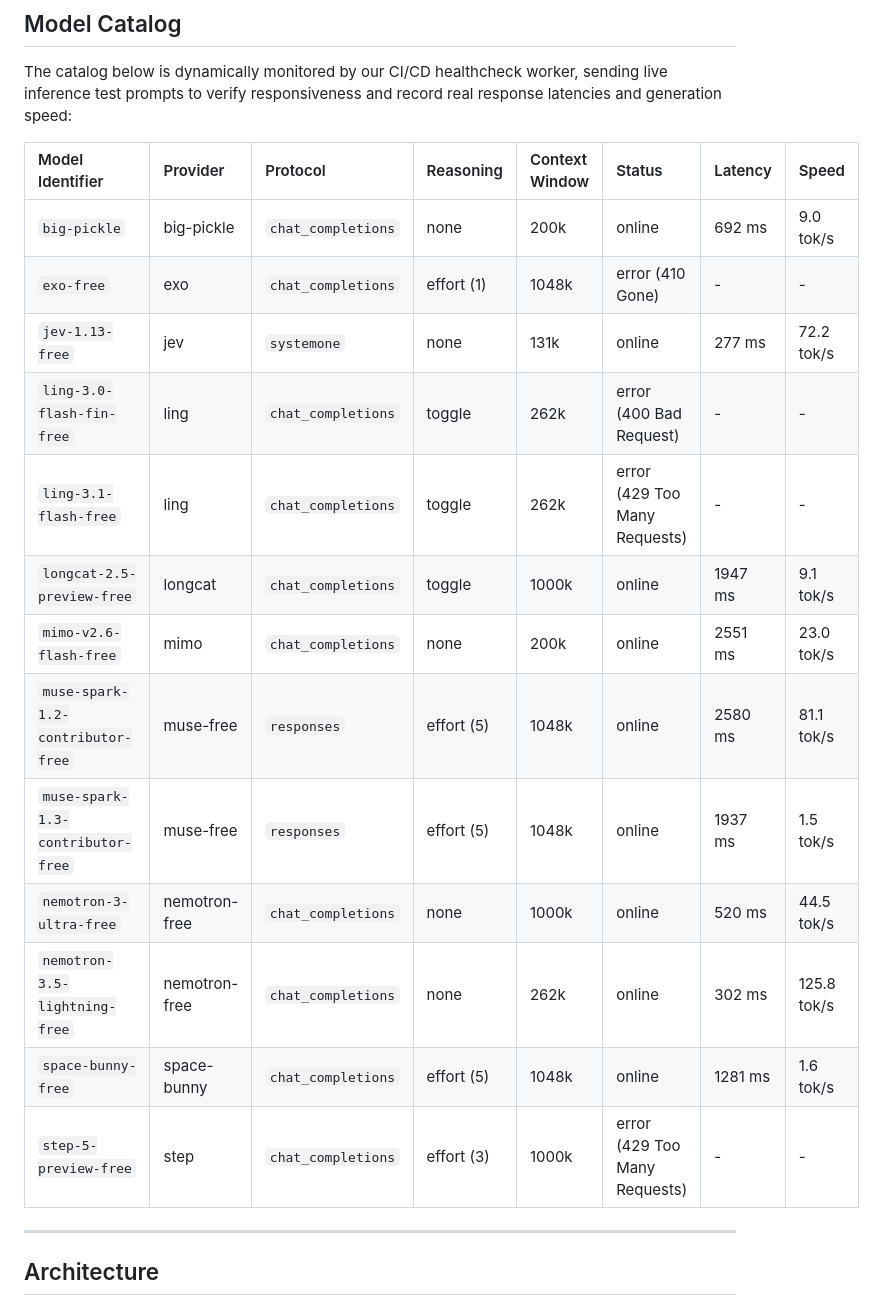
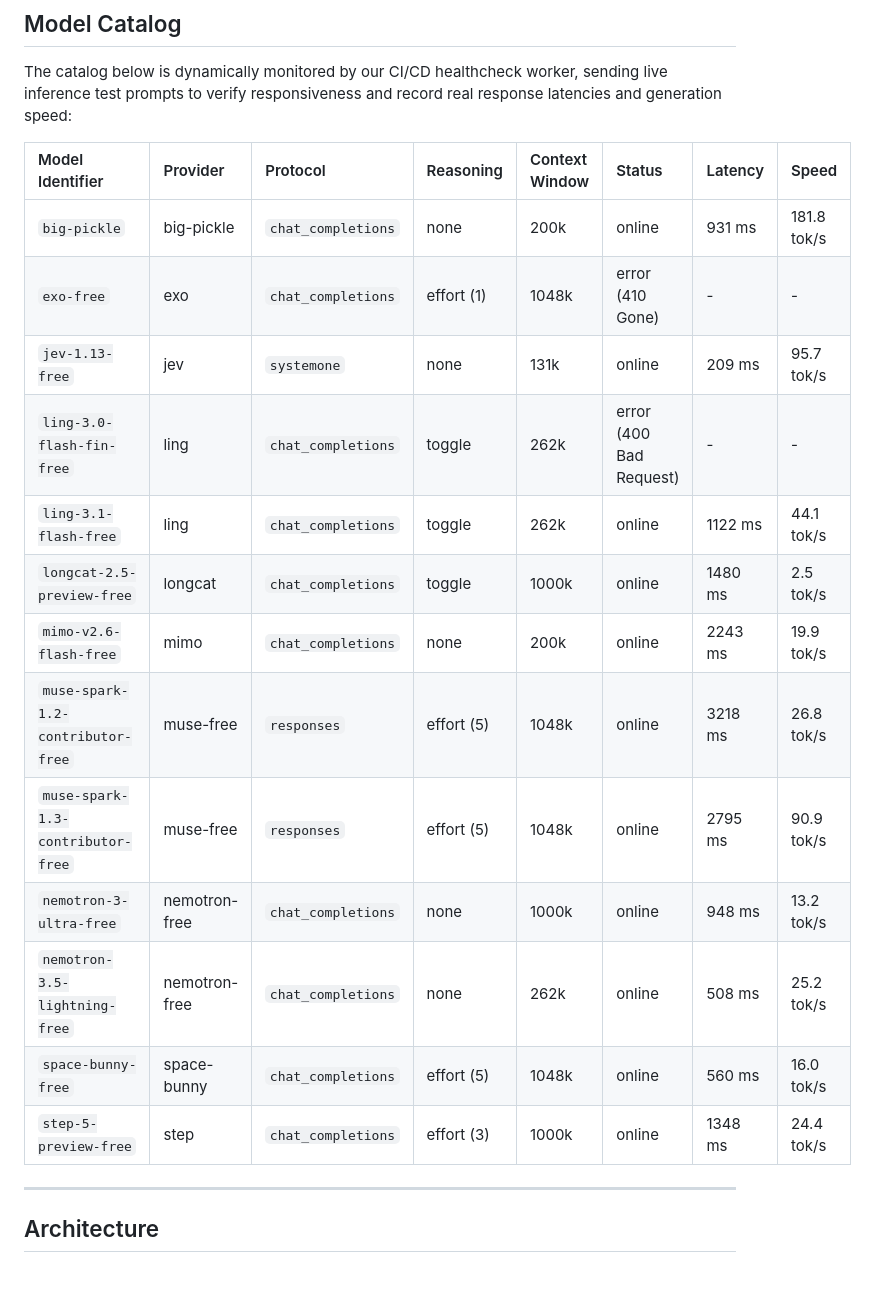
Before and after one commit to Dari-OS/rudra-proxy, a Markdown page: README.md, the part around the change. Drawn GitHub-style; blank space fills up the shorter version.

Commit message:
docs: update live probed model catalog table [skip ci]

```diff
--- a/README.md
+++ b/README.md
@@ -61,19 +61,19 @@ The catalog below is dynamically monitored by our CI/CD healthcheck worker, send
 <!-- MODEL_TABLE_START -->
 | Model Identifier | Provider | Protocol | Reasoning | Context Window | Status | Latency | Speed |
 | :--- | :--- | :--- | :--- | :--- | :--- | :--- | :--- |
-| `big-pickle` | big-pickle | `chat_completions` | none | 200k | online | 692 ms | 9.0 tok/s |
+| `big-pickle` | big-pickle | `chat_completions` | none | 200k | online | 931 ms | 181.8 tok/s |
 | `exo-free` | exo | `chat_completions` | effort (1) | 1048k | error (410 Gone) | - | - |
-| `jev-1.13-free` | jev | `systemone` | none | 131k | online | 277 ms | 72.2 tok/s |
+| `jev-1.13-free` | jev | `systemone` | none | 131k | online | 209 ms | 95.7 tok/s |
 | `ling-3.0-flash-fin-free` | ling | `chat_completions` | toggle | 262k | error (400 Bad Request) | - | - |
-| `ling-3.1-flash-free` | ling | `chat_completions` | toggle | 262k | error (429 Too Many Requests) | - | - |
-| `longcat-2.5-preview-free` | longcat | `chat_completions` | toggle | 1000k | online | 1947 ms | 9.1 tok/s |
-| `mimo-v2.6-flash-free` | mimo | `chat_completions` | none | 200k | online | 2551 ms | 23.0 tok/s |
-| `muse-spark-1.2-contributor-free` | muse-free | `responses` | effort (5) | 1048k | online | 2580 ms | 81.1 tok/s |
-| `muse-spark-1.3-contributor-free` | muse-free | `responses` | effort (5) | 1048k | online | 1937 ms | 1.5 tok/s |
-| `nemotron-3-ultra-free` | nemotron-free | `chat_completions` | none | 1000k | online | 520 ms | 44.5 tok/s |
-| `nemotron-3.5-lightning-free` | nemotron-free | `chat_completions` | none | 262k | online | 302 ms | 125.8 tok/s |
-| `space-bunny-free` | space-bunny | `chat_completions` | effort (5) | 1048k | online | 1281 ms | 1.6 tok/s |
-| `step-5-preview-free` | step | `chat_completions` | effort (3) | 1000k | error (429 Too Many Requests) | - | - |
+| `ling-3.1-flash-free` | ling | `chat_completions` | toggle | 262k | online | 1122 ms | 44.1 tok/s |
+| `longcat-2.5-preview-free` | longcat | `chat_completions` | toggle | 1000k | online | 1480 ms | 2.5 tok/s |
+| `mimo-v2.6-flash-free` | mimo | `chat_completions` | none | 200k | online | 2243 ms | 19.9 tok/s |
+| `muse-spark-1.2-contributor-free` | muse-free | `responses` | effort (5) | 1048k | online | 3218 ms | 26.8 tok/s |
+| `muse-spark-1.3-contributor-free` | muse-free | `responses` | effort (5) | 1048k | online | 2795 ms | 90.9 tok/s |
+| `nemotron-3-ultra-free` | nemotron-free | `chat_completions` | none | 1000k | online | 948 ms | 13.2 tok/s |
+| `nemotron-3.5-lightning-free` | nemotron-free | `chat_completions` | none | 262k | online | 508 ms | 25.2 tok/s |
+| `space-bunny-free` | space-bunny | `chat_completions` | effort (5) | 1048k | online | 560 ms | 16.0 tok/s |
+| `step-5-preview-free` | step | `chat_completions` | effort (3) | 1000k | online | 1348 ms | 24.4 tok/s |
 <!-- MODEL_TABLE_END -->
 
 ---
```
